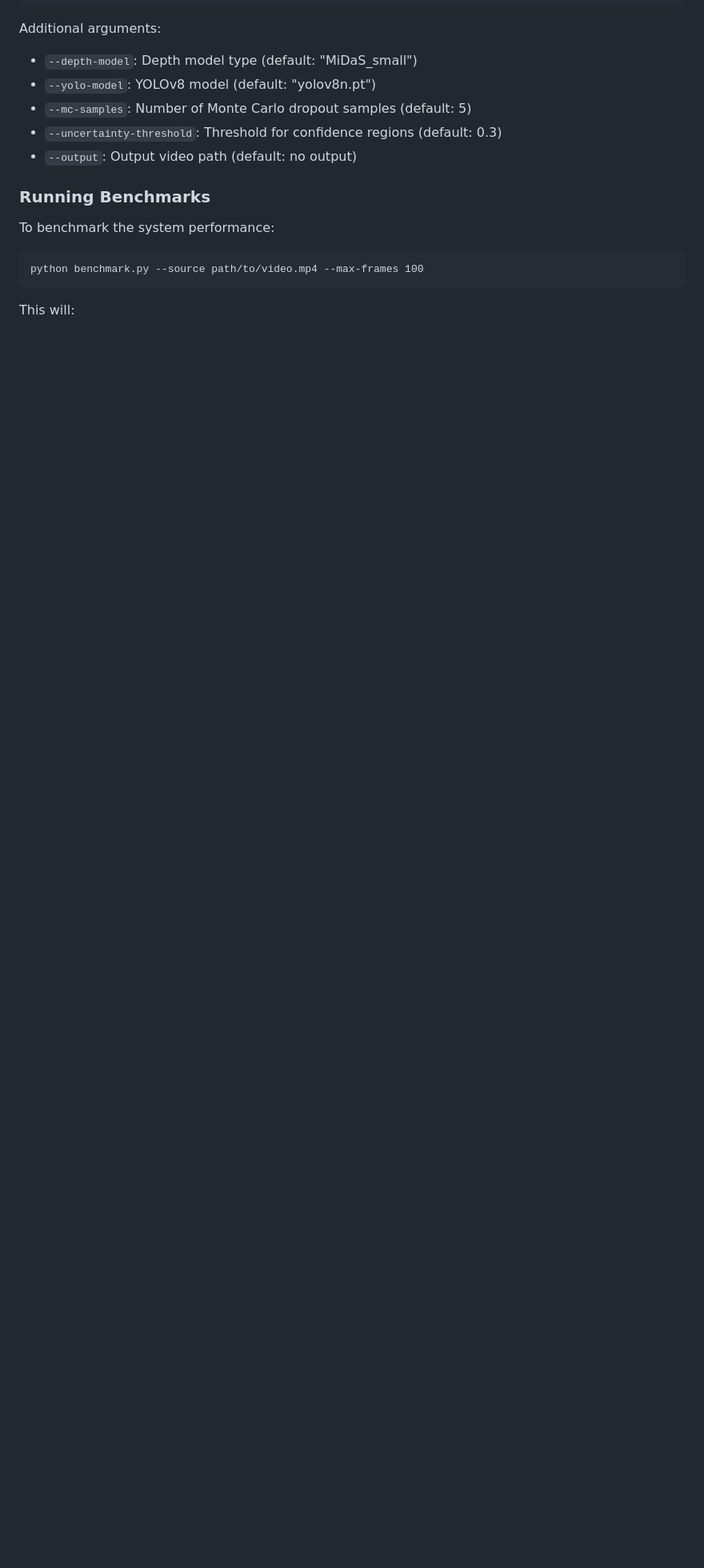
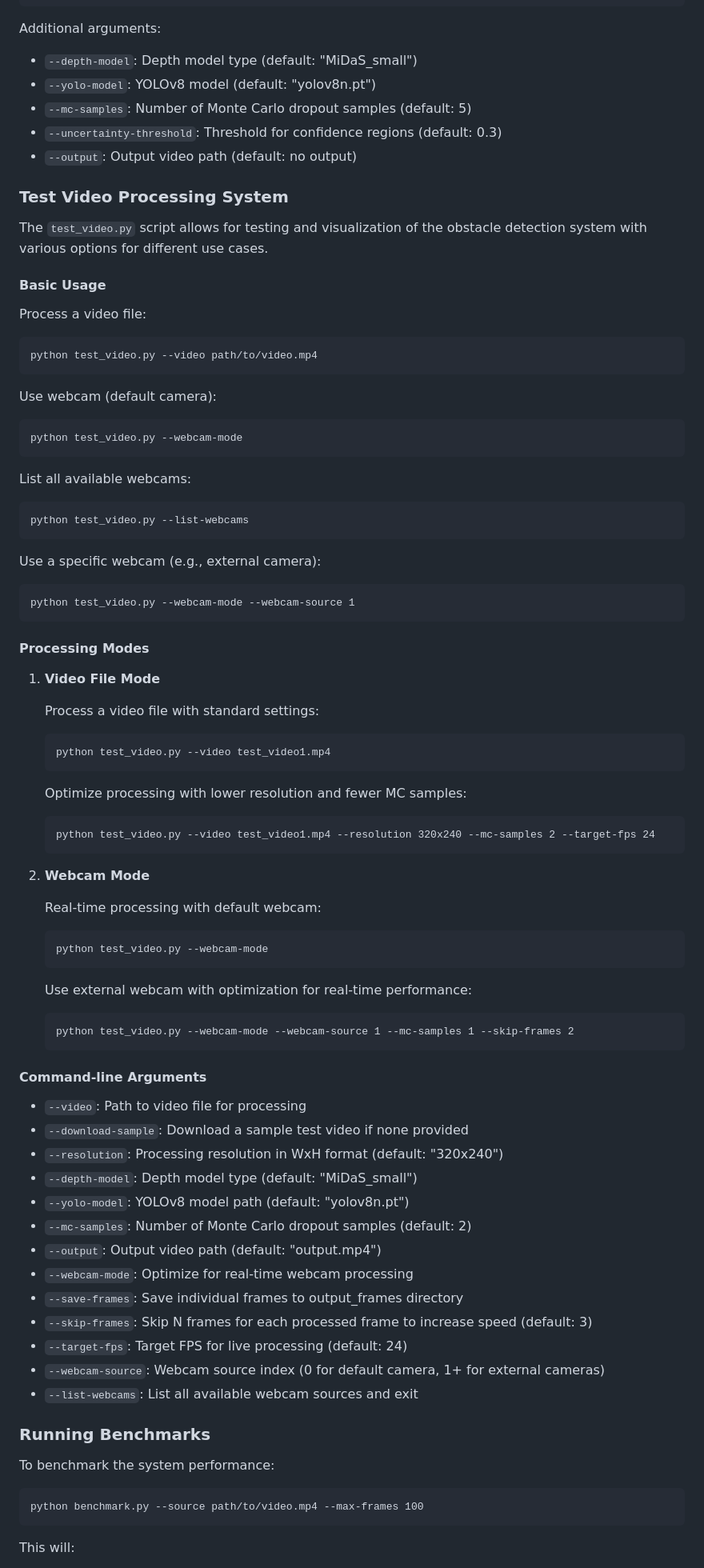
Before and after one commit to shakib75bd/obostacle-avoidance, a Markdown page: README.md, the part around one of its changes. Shown at 80% size. GitHub-like rendering; blank space fills up the shorter version.

````diff
--- a/README.md
+++ b/README.md
@@ -58,6 +58,78 @@ Additional arguments:
 - `--uncertainty-threshold`: Threshold for confidence regions (default: 0.3)
 - `--output`: Output video path (default: no output)
 
+### Test Video Processing System
+
+The `test_video.py` script allows for testing and visualization of the obstacle detection system with various options for different use cases.
+
+#### Basic Usage
+
+Process a video file:
+
+```
+python test_video.py --video path/to/video.mp4
+```
+
+Use webcam (default camera):
+
+```
+python test_video.py --webcam-mode
+```
+
+List all available webcams:
+
+```
+python test_video.py --list-webcams
+```
+
+Use a specific webcam (e.g., external camera):
+
+```
+python test_video.py --webcam-mode --webcam-source 1
+```
+
+#### Processing Modes
+
+1. **Video File Mode**
+
+   Process a video file with standard settings:
+   ```
+   python test_video.py --video test_video1.mp4
+   ```
+
+   Optimize processing with lower resolution and fewer MC samples:
+   ```
+   python test_video.py --video test_video1.mp4 --resolution 320x240 --mc-samples 2 --target-fps 24
+   ```
+
+2. **Webcam Mode**
+
+   Real-time processing with default webcam:
+   ```
+   python test_video.py --webcam-mode
+   ```
+
+   Use external webcam with optimization for real-time performance:
+   ```
+   python test_video.py --webcam-mode --webcam-source 1 --mc-samples 1 --skip-frames 2
+   ```
+
+#### Command-line Arguments
+
+- `--video`: Path to video file for processing
+- `--download-sample`: Download a sample test video if none provided
+- `--resolution`: Processing resolution in WxH format (default: "320x240")
+- `--depth-model`: Depth model type (default: "MiDaS_small")
+- `--yolo-model`: YOLOv8 model path (default: "yolov8n.pt")
+- `--mc-samples`: Number of Monte Carlo dropout samples (default: 2)
+- `--output`: Output video path (default: "output.mp4")
+- `--webcam-mode`: Optimize for real-time webcam processing
+- `--save-frames`: Save individual frames to output_frames directory
+- `--skip-frames`: Skip N frames for each processed frame to increase speed (default: 3)
+- `--target-fps`: Target FPS for live processing (default: 24)
+- `--webcam-source`: Webcam source index (0 for default camera, 1+ for external cameras)
+- `--list-webcams`: List all available webcam sources and exit
+
 ### Running Benchmarks
 
 To benchmark the system performance:
````
Also changed, not shown: other parts of README.md (+72 -0 lines).
